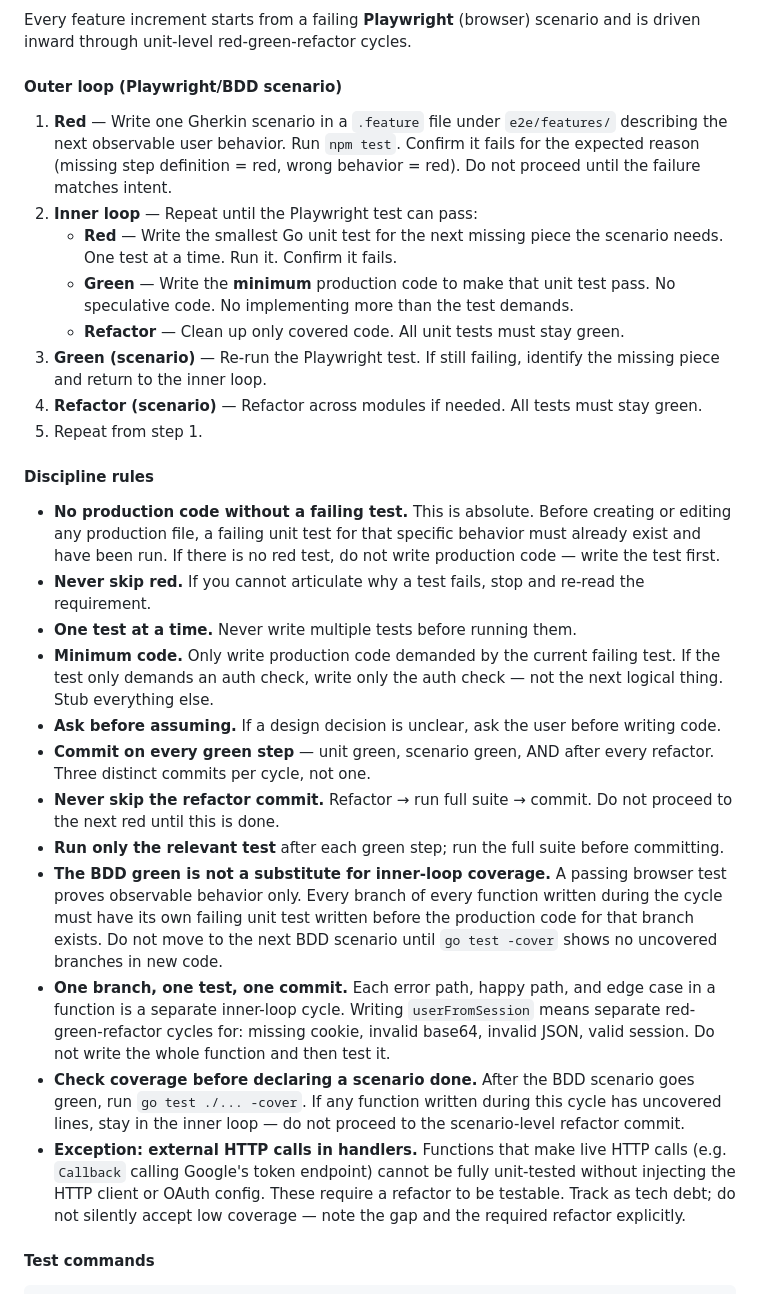
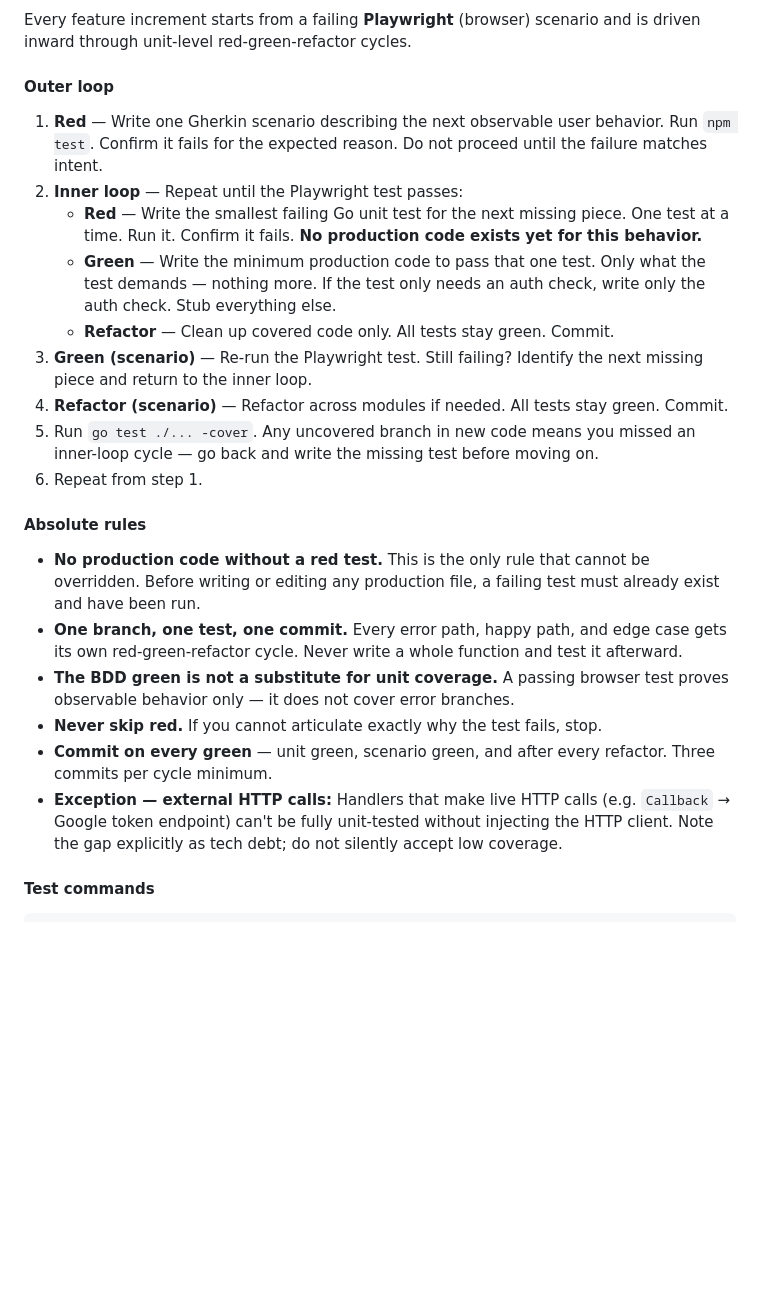
Before and after one commit to mcornell/crew-predictions, a Markdown page: CLAUDE.md, the part around the change. GitHub-like rendering; blank space fills up the shorter version.

Commit message:
Restructure TDD rules in CLAUDE.md — flow and discipline as one coherent section
Co-Authored-By: Claude Sonnet 4.6 <noreply@anthropic.com>

```diff
--- a/CLAUDE.md
+++ b/CLAUDE.md
@@ -31,31 +31,26 @@ This file provides guidance to Claude Code (claude.ai/code) when working with co
 
 Every feature increment starts from a failing **Playwright** (browser) scenario and is driven inward through unit-level red-green-refactor cycles.
 
-#### Outer loop (Playwright/BDD scenario)
+#### Outer loop
 
-1. **Red** — Write one Gherkin scenario in a `.feature` file under `e2e/features/` describing the next observable user behavior. Run `npm test`. Confirm it fails for the expected reason (missing step definition = red, wrong behavior = red). Do not proceed until the failure matches intent.
-2. **Inner loop** — Repeat until the Playwright test can pass:
-   - **Red** — Write the smallest Go unit test for the next missing piece the scenario needs. One test at a time. Run it. Confirm it fails.
-   - **Green** — Write the **minimum** production code to make that unit test pass. No speculative code. No implementing more than the test demands.
-   - **Refactor** — Clean up only covered code. All unit tests must stay green.
-3. **Green (scenario)** — Re-run the Playwright test. If still failing, identify the missing piece and return to the inner loop.
-4. **Refactor (scenario)** — Refactor across modules if needed. All tests must stay green.
-5. Repeat from step 1.
+1. **Red** — Write one Gherkin scenario describing the next observable user behavior. Run `npm test`. Confirm it fails for the expected reason. Do not proceed until the failure matches intent.
+2. **Inner loop** — Repeat until the Playwright test passes:
+   - **Red** — Write the smallest failing Go unit test for the next missing piece. One test at a time. Run it. Confirm it fails. **No production code exists yet for this behavior.**
+   - **Green** — Write the minimum production code to pass that one test. Only what the test demands — nothing more. If the test only needs an auth check, write only the auth check. Stub everything else.
+   - **Refactor** — Clean up covered code only. All tests stay green. Commit.
+3. **Green (scenario)** — Re-run the Playwright test. Still failing? Identify the next missing piece and return to the inner loop.
+4. **Refactor (scenario)** — Refactor across modules if needed. All tests stay green. Commit.
+5. Run `go test ./... -cover`. Any uncovered branch in new code means you missed an inner-loop cycle — go back and write the missing test before moving on.
+6. Repeat from step 1.
 
-#### Discipline rules
+#### Absolute rules
 
-- **No production code without a failing test.** This is absolute. Before creating or editing any production file, a failing unit test for that specific behavior must already exist and have been run. If there is no red test, do not write production code — write the test first.
-- **Never skip red.** If you cannot articulate why a test fails, stop and re-read the requirement.
-- **One test at a time.** Never write multiple tests before running them.
-- **Minimum code.** Only write production code demanded by the current failing test. If the test only demands an auth check, write only the auth check — not the next logical thing. Stub everything else.
-- **Ask before assuming.** If a design decision is unclear, ask the user before writing code.
-- **Commit on every green step** — unit green, scenario green, AND after every refactor. Three distinct commits per cycle, not one.
-- **Never skip the refactor commit.** Refactor → run full suite → commit. Do not proceed to the next red until this is done.
-- **Run only the relevant test** after each green step; run the full suite before committing.
-- **The BDD green is not a substitute for inner-loop coverage.** A passing browser test proves observable behavior only. Every branch of every function written during the cycle must have its own failing unit test written before the production code for that branch exists. Do not move to the next BDD scenario until `go test -cover` shows no uncovered branches in new code.
-- **One branch, one test, one commit.** Each error path, happy path, and edge case in a function is a separate inner-loop cycle. Writing `userFromSession` means separate red-green-refactor cycles for: missing cookie, invalid base64, invalid JSON, valid session. Do not write the whole function and then test it.
-- **Check coverage before declaring a scenario done.** After the BDD scenario goes green, run `go test ./... -cover`. If any function written during this cycle has uncovered lines, stay in the inner loop — do not proceed to the scenario-level refactor commit.
-- **Exception: external HTTP calls in handlers.** Functions that make live HTTP calls (e.g. `Callback` calling Google's token endpoint) cannot be fully unit-tested without injecting the HTTP client or OAuth config. These require a refactor to be testable. Track as tech debt; do not silently accept low coverage — note the gap and the required refactor explicitly.
+- **No production code without a red test.** This is the only rule that cannot be overridden. Before writing or editing any production file, a failing test must already exist and have been run.
+- **One branch, one test, one commit.** Every error path, happy path, and edge case gets its own red-green-refactor cycle. Never write a whole function and test it afterward.
+- **The BDD green is not a substitute for unit coverage.** A passing browser test proves observable behavior only — it does not cover error branches.
+- **Never skip red.** If you cannot articulate exactly why the test fails, stop.
+- **Commit on every green** — unit green, scenario green, and after every refactor. Three commits per cycle minimum.
+- **Exception — external HTTP calls:** Handlers that make live HTTP calls (e.g. `Callback` → Google token endpoint) can't be fully unit-tested without injecting the HTTP client. Note the gap explicitly as tech debt; do not silently accept low coverage.
 
 #### Test commands
 
```
